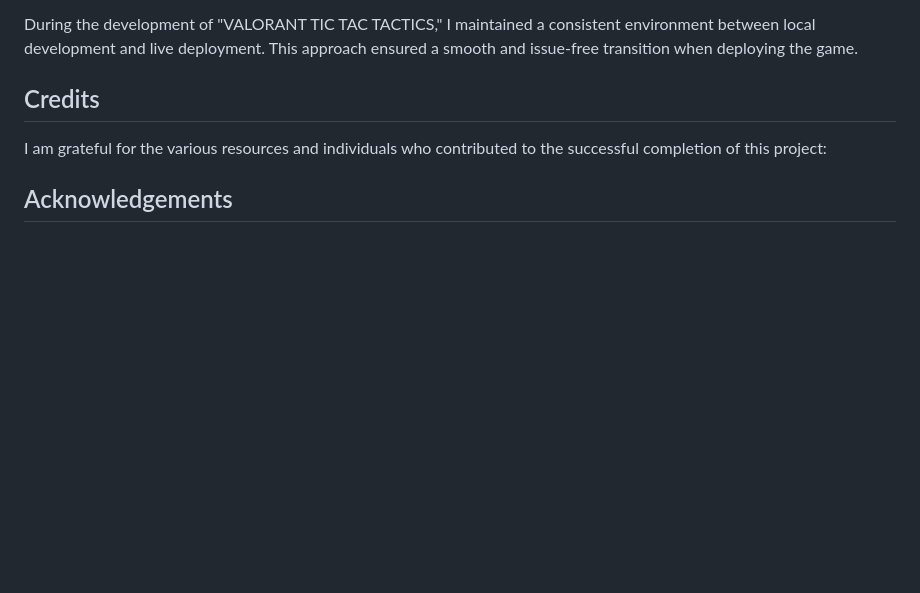
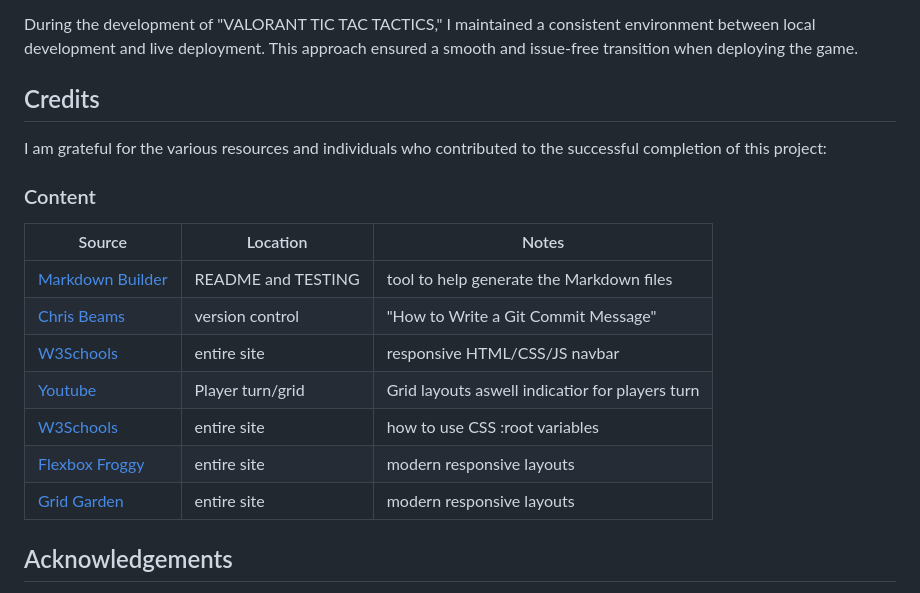
Before and after one commit to JohnnySonTrinh/valorant-tic-tac-tactics, a Markdown page: README.md, the part around the change. Rendered like a GitHub page; blank space fills up the shorter version.

Commit message:
Add Content section README.md

```diff
--- a/README.md
+++ b/README.md
@@ -264,6 +264,18 @@ During the development of "VALORANT TIC TAC TACTICS," I maintained a consistent
 
 I am grateful for the various resources and individuals who contributed to the successful completion of this project:
 
+### Content
+
+| Source                                                                      | Location           | Notes                                            |
+| --------------------------------------------------------------------------- | ------------------ | ------------------------------------------------ |
+| [Markdown Builder](https://tim.2bn.dev/markdown-builder)                    | README and TESTING | tool to help generate the Markdown files         |
+| [Chris Beams](https://chris.beams.io/posts/git-commit)                      | version control    | "How to Write a Git Commit Message"              |
+| [W3Schools](https://www.w3schools.com/howto/howto_js_topnav_responsive.asp) | entire site        | responsive HTML/CSS/JS navbar                    |
+| [Youtube](https://youtu.be/onSGAEanl_Y?si=PZHb_kh37PWSXMrH)           | Player turn/grid      | Grid layouts aswell indicatior for players turn                       |
+| [W3Schools](https://www.w3schools.com/css/css3_variables.asp)               | entire site        | how to use CSS :root variables                   |
+| [Flexbox Froggy](https://flexboxfroggy.com/)                                | entire site        | modern responsive layouts                        |
+| [Grid Garden](https://cssgridgarden.com)                                    | entire site        | modern responsive layouts                        |
+
 ## Acknowledgements
 
 - A special thanks to my mentor, [Tim Nelson](https://github.com/TravelTimN), for their invaluable guidance, support, and insights throughout the development process.
```
